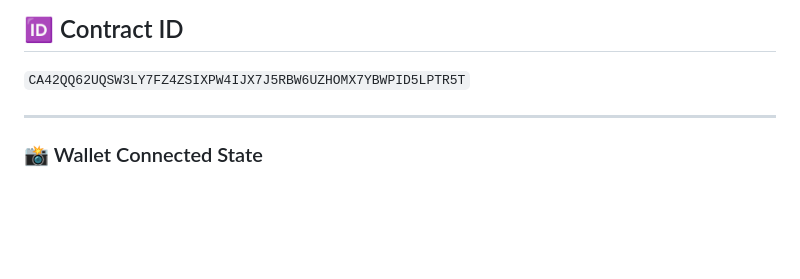
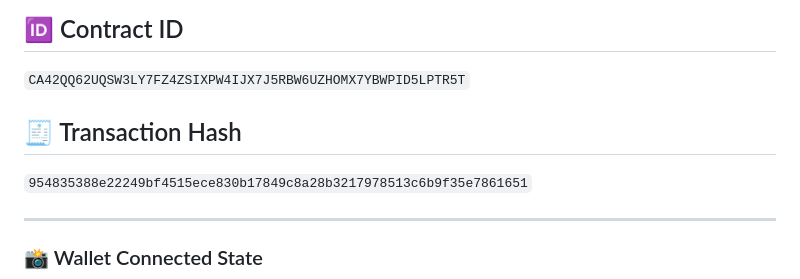
Before and after one commit to ranitpal77/TimeLockedSavings, a Markdown page: README.md, the part around the change. Rendered like a GitHub page; blank space fills up the shorter version.

Commit message:
Add Transaction Hash to README

```diff
--- a/README.md
+++ b/README.md
@@ -28,6 +28,9 @@ The **Time-Locked Savings dApp** is a decentralized application built on the Ste
 
 ## 🆔 Contract ID
 `CA42QQ62UQSW3LY7FZ4ZSIXPW4IJX7J5RBW6UZHOMX7YBWPID5LPTR5T`
+
+## 🧾 Transaction Hash
+`954835388e22249bf4515ece830b17849c8a28b3217978513c6b9f35e7861651`
 
 ---
 
```
